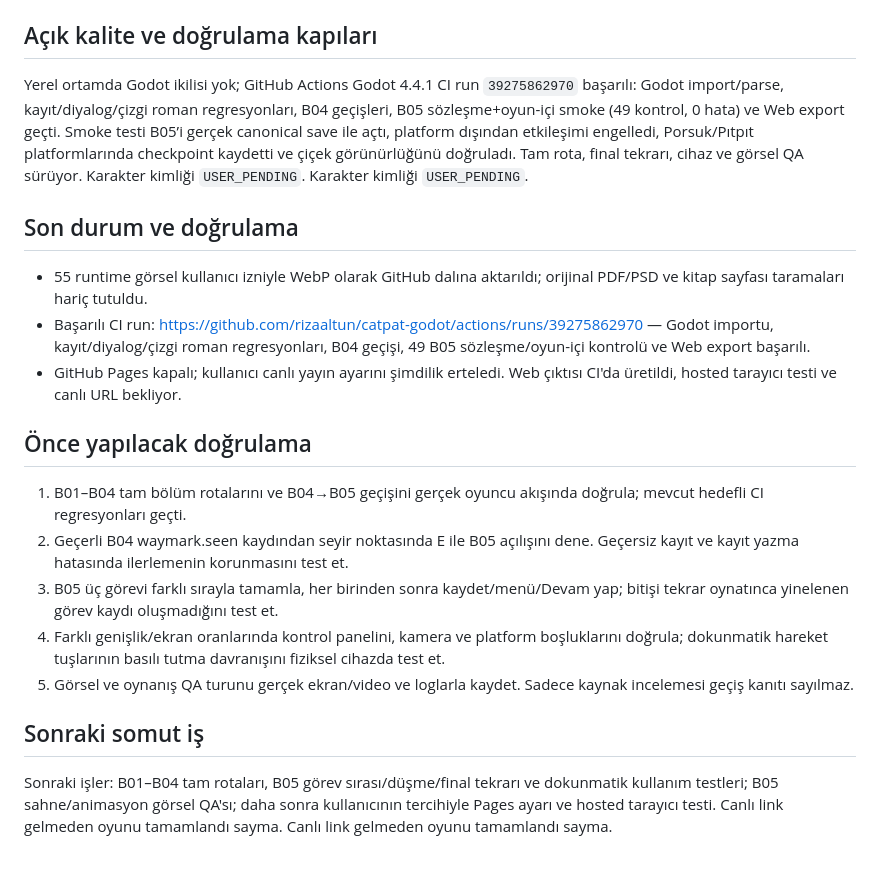
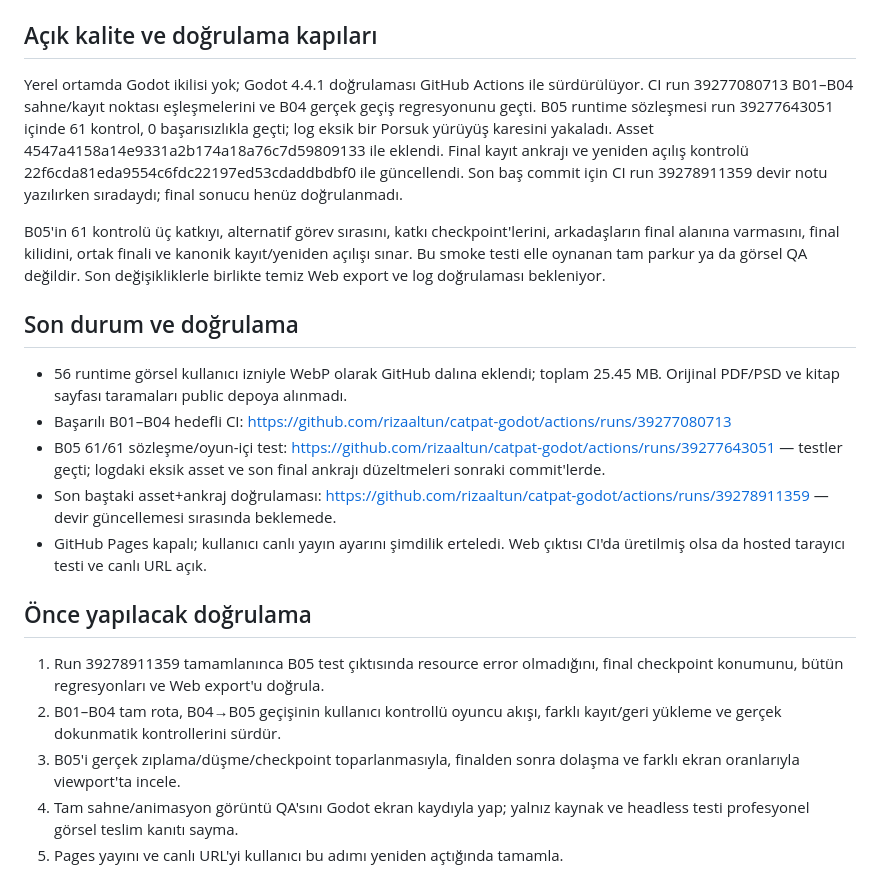
Before and after one commit to rizaaltun/catpat-godot, a Markdown page: production/CURRENT.md, the part around the change. Rendered like a GitHub page.

```diff
--- a/production/CURRENT.md
+++ b/production/CURRENT.md
@@ -11,22 +11,22 @@
 
 ## Açık kalite ve doğrulama kapıları
 
-Yerel ortamda Godot ikilisi yok; GitHub Actions Godot 4.4.1 CI run `39275862970` başarılı: Godot import/parse, kayıt/diyalog/çizgi roman regresyonları, B04 geçişleri, B05 sözleşme+oyun-içi smoke (49 kontrol, 0 hata) ve Web export geçti. Smoke testi B05’i gerçek canonical save ile açtı, platform dışından etkileşimi engelledi, Porsuk/Pıtpıt platformlarında checkpoint kaydetti ve çiçek görünürlüğünü doğruladı. Tam rota, final tekrarı, cihaz ve görsel QA sürüyor. Karakter kimliği `USER_PENDING`. Karakter kimliği `USER_PENDING`.
+Yerel ortamda Godot ikilisi yok; Godot 4.4.1 doğrulaması GitHub Actions ile sürdürülüyor. CI run 39277080713 B01–B04 sahne/kayıt noktası eşleşmelerini ve B04 gerçek geçiş regresyonunu geçti. B05 runtime sözleşmesi run 39277643051 içinde 61 kontrol, 0 başarısızlıkla geçti; log eksik bir Porsuk yürüyüş karesini yakaladı. Asset 4547a4158a14e9331a2b174a18a76c7d59809133 ile eklendi. Final kayıt ankrajı ve yeniden açılış kontrolü 22f6cda81eda9554c6fdc22197ed53cdaddbdbf0 ile güncellendi. Son baş commit için CI run 39278911359 devir notu yazılırken sıradaydı; final sonucu henüz doğrulanmadı.
+
+B05'in 61 kontrolü üç katkıyı, alternatif görev sırasını, katkı checkpoint'lerini, arkadaşların final alanına varmasını, final kilidini, ortak finali ve kanonik kayıt/yeniden açılışı sınar. Bu smoke testi elle oynanan tam parkur ya da görsel QA değildir. Son değişikliklerle birlikte temiz Web export ve log doğrulaması bekleniyor.
 
 ## Son durum ve doğrulama
 
-- 55 runtime görsel kullanıcı izniyle WebP olarak GitHub dalına aktarıldı; orijinal PDF/PSD ve kitap sayfası taramaları hariç tutuldu.
-- Başarılı CI run: https://github.com/rizaaltun/catpat-godot/actions/runs/39275862970 — Godot importu, kayıt/diyalog/çizgi roman regresyonları, B04 geçişi, 49 B05 sözleşme/oyun-içi kontrolü ve Web export başarılı.
-- GitHub Pages kapalı; kullanıcı canlı yayın ayarını şimdilik erteledi. Web çıktısı CI'da üretildi, hosted tarayıcı testi ve canlı URL bekliyor.
+- 56 runtime görsel kullanıcı izniyle WebP olarak GitHub dalına eklendi; toplam 25.45 MB. Orijinal PDF/PSD ve kitap sayfası taramaları public depoya alınmadı.
+- Başarılı B01–B04 hedefli CI: https://github.com/rizaaltun/catpat-godot/actions/runs/39277080713
+- B05 61/61 sözleşme/oyun-içi test: https://github.com/rizaaltun/catpat-godot/actions/runs/39277643051 — testler geçti; logdaki eksik asset ve son final ankrajı düzeltmeleri sonraki commit'lerde.
+- Son baştaki asset+ankraj doğrulaması: https://github.com/rizaaltun/catpat-godot/actions/runs/39278911359 — devir güncellemesi sırasında beklemede.
+- GitHub Pages kapalı; kullanıcı canlı yayın ayarını şimdilik erteledi. Web çıktısı CI'da üretilmiş olsa da hosted tarayıcı testi ve canlı URL açık.
 
 ## Önce yapılacak doğrulama
 
-1. B01–B04 tam bölüm rotalarını ve B04→B05 geçişini gerçek oyuncu akışında doğrula; mevcut hedefli CI regresyonları geçti.
-2. Geçerli B04 waymark.seen kaydından seyir noktasında E ile B05 açılışını dene. Geçersiz kayıt ve kayıt yazma hatasında ilerlemenin korunmasını test et.
-3. B05 üç görevi farklı sırayla tamamla, her birinden sonra kaydet/menü/Devam yap; bitişi tekrar oynatınca yinelenen görev kaydı oluşmadığını test et.
-4. Farklı genişlik/ekran oranlarında kontrol panelini, kamera ve platform boşluklarını doğrula; dokunmatik hareket tuşlarının basılı tutma davranışını fiziksel cihazda test et.
-5. Görsel ve oynanış QA turunu gerçek ekran/video ve loglarla kaydet. Sadece kaynak incelemesi geçiş kanıtı sayılmaz.
-
-## Sonraki somut iş
-
-Sonraki işler: B01–B04 tam rotaları, B05 görev sırası/düşme/final tekrarı ve dokunmatik kullanım testleri; B05 sahne/animasyon görsel QA'sı; daha sonra kullanıcının tercihiyle Pages ayarı ve hosted tarayıcı testi. Canlı link gelmeden oyunu tamamlandı sayma. Canlı link gelmeden oyunu tamamlandı sayma.
+1. Run 39278911359 tamamlanınca B05 test çıktısında resource error olmadığını, final checkpoint konumunu, bütün regresyonları ve Web export'u doğrula.
+2. B01–B04 tam rota, B04→B05 geçişinin kullanıcı kontrollü oyuncu akışı, farklı kayıt/geri yükleme ve gerçek dokunmatik kontrollerini sürdür.
+3. B05'i gerçek zıplama/düşme/checkpoint toparlanmasıyla, finalden sonra dolaşma ve farklı ekran oranlarıyla viewport'ta incele.
+4. Tam sahne/animasyon görüntü QA'sını Godot ekran kaydıyla yap; yalnız kaynak ve headless testi profesyonel görsel teslim kanıtı sayma.
+5. Pages yayını ve canlı URL'yi kullanıcı bu adımı yeniden açtığında tamamla.
```
Also changed, not shown: docs/DEVAM-NOTU.md (+15 -12 lines).
